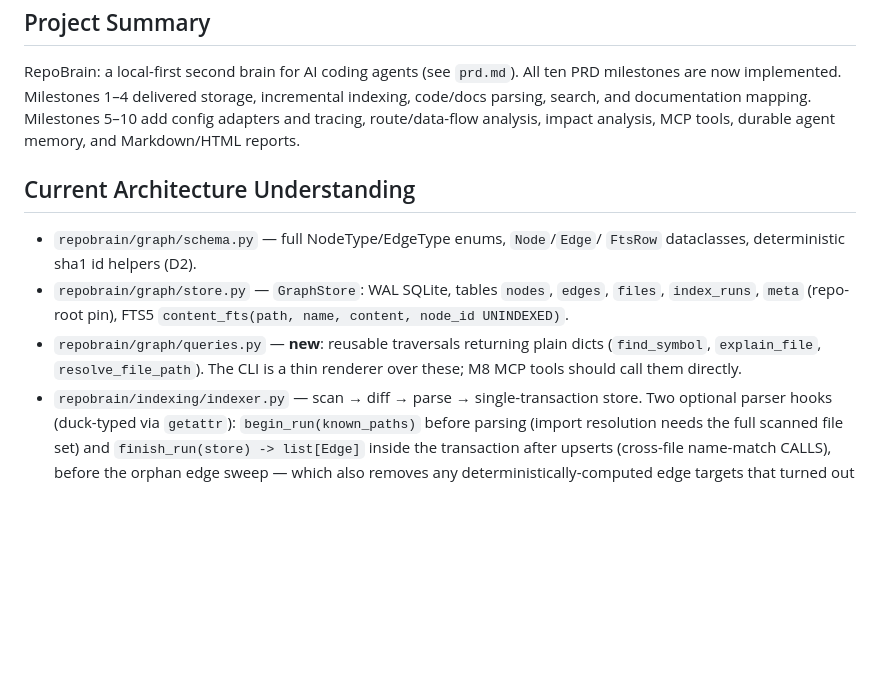
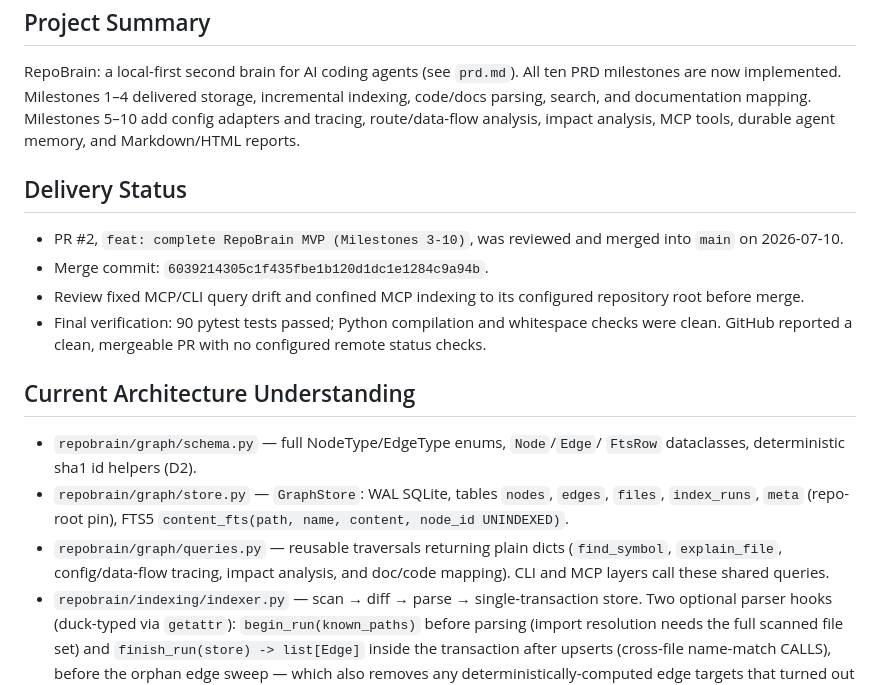
Before and after one commit to jakegibs617/RepoBrain, a Markdown page: AGENT_HANDOFF.md, the part around the change. GitHub-like rendering; blank space fills up the shorter version.

Commit message:
docs: record MVP PR merge in agent handoff

```diff
--- a/AGENT_HANDOFF.md
+++ b/AGENT_HANDOFF.md
@@ -8,6 +8,17 @@ incremental indexing, code/docs parsing, search, and documentation mapping.
 Milestones 5–10 add config adapters and tracing, route/data-flow analysis,
 impact analysis, MCP tools, durable agent memory, and Markdown/HTML reports.
 
+## Delivery Status
+
+- PR #2, `feat: complete RepoBrain MVP (Milestones 3-10)`, was reviewed and
+  merged into `main` on 2026-07-10.
+- Merge commit: `6039214305c1f435fbe1b120d1dc1e1284c9a94b`.
+- Review fixed MCP/CLI query drift and confined MCP indexing to its configured
+  repository root before merge.
+- Final verification: 90 pytest tests passed; Python compilation and whitespace
+  checks were clean. GitHub reported a clean, mergeable PR with no configured
+  remote status checks.
+
 ## Current Architecture Understanding
 
 - `repobrain/graph/schema.py` — full NodeType/EdgeType enums, `Node`/`Edge`/
@@ -15,9 +26,9 @@ impact analysis, MCP tools, durable agent memory, and Markdown/HTML reports.
 - `repobrain/graph/store.py` — `GraphStore`: WAL SQLite, tables `nodes`,
   `edges`, `files`, `index_runs`, `meta` (repo-root pin), FTS5
   `content_fts(path, name, content, node_id UNINDEXED)`.
-- `repobrain/graph/queries.py` — **new**: reusable traversals returning plain
-  dicts (`find_symbol`, `explain_file`, `resolve_file_path`). The CLI is a
-  thin renderer over these; M8 MCP tools should call them directly.
+- `repobrain/graph/queries.py` — reusable traversals returning plain dicts
+  (`find_symbol`, `explain_file`, config/data-flow tracing, impact analysis,
+  and doc/code mapping). CLI and MCP layers call these shared queries.
 - `repobrain/indexing/indexer.py` — scan → diff → parse → single-transaction
   store. Two optional parser hooks (duck-typed via `getattr`):
   `begin_run(known_paths)` before parsing (import resolution needs the full
```
